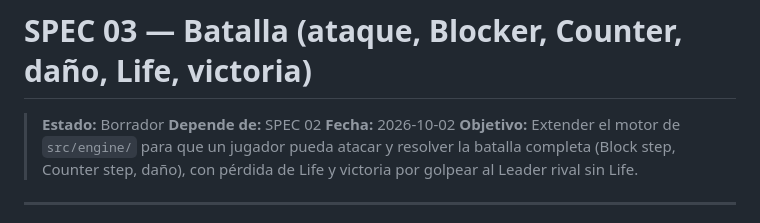
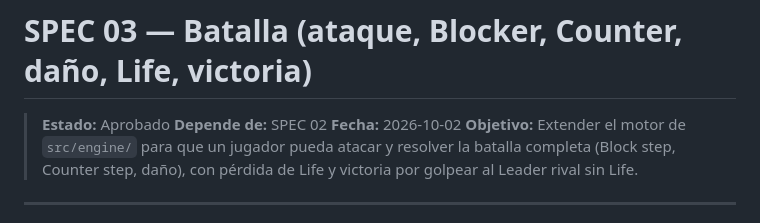
Before and after one commit to nicowxdvd/op-tcg, a Markdown page: specs/03-batalla.md, the part around the change. GitHub-like rendering.

Commit message:
Aprueba la spec 03 de batalla

```diff
--- a/specs/03-batalla.md
+++ b/specs/03-batalla.md
@@ -1,6 +1,6 @@
 # SPEC 03 — Batalla (ataque, Blocker, Counter, daño, Life, victoria)
 
-> **Estado:** Borrador
+> **Estado:** Aprobado
 > **Depende de:** SPEC 02
 > **Fecha:** 2026-10-02
 > **Objetivo:** Extender el motor de `src/engine/` para que un jugador pueda atacar y resolver la batalla completa (Block step, Counter step, daño), con pérdida de Life y victoria por golpear al Leader rival sin Life.
```
